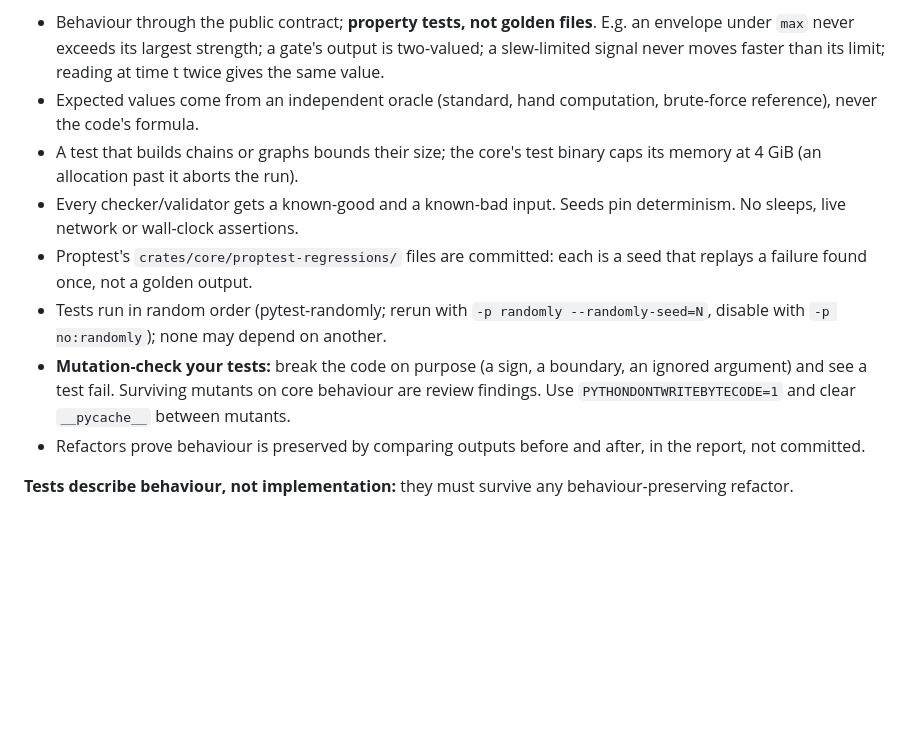
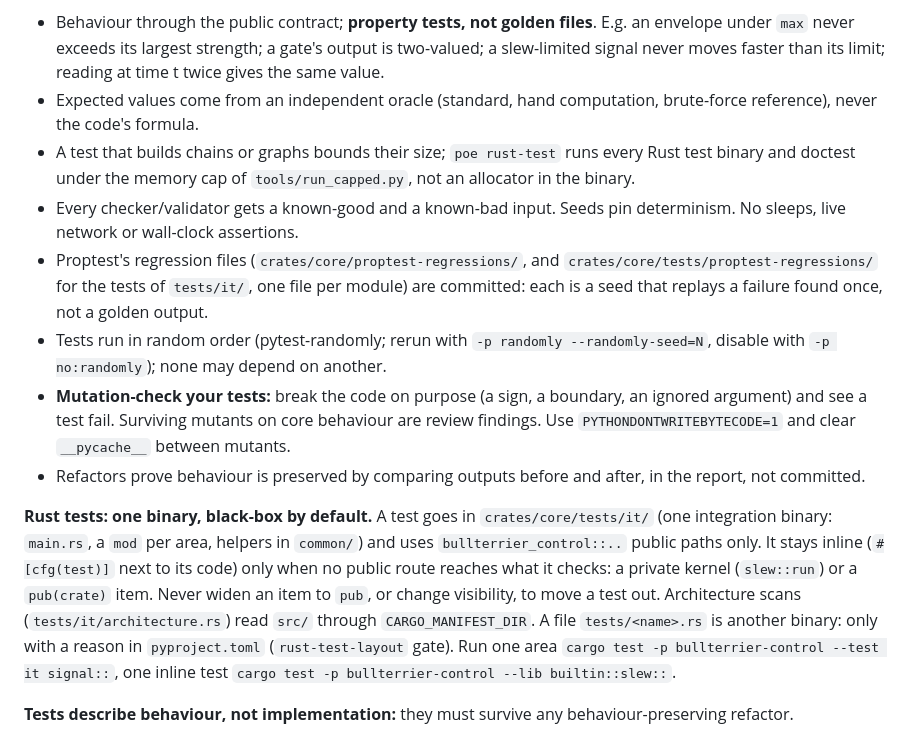
Before and after one commit to bullterrier-studio/bullterrier-control, a Markdown page: CLAUDE.md, the part around the change. Drawn GitHub-style; blank space fills up the shorter version.

```diff
--- a/CLAUDE.md
+++ b/CLAUDE.md
@@ -337,17 +337,26 @@ golden file, sleep, mock of our own code) is worse than none: delete it. Reviewe
   largest strength; a gate's output is two-valued; a slew-limited signal never moves faster than its limit; reading at time t
   twice gives the same value.
 - Expected values come from an independent oracle (standard, hand computation, brute-force reference), never the code's formula.
-- A test that builds chains or graphs bounds their size; the core's test binary caps its memory at 4 GiB (an allocation past
-  it aborts the run).
+- A test that builds chains or graphs bounds their size; `poe rust-test` runs every Rust test binary and doctest under the
+  memory cap of `tools/run_capped.py`, not an allocator in the binary.
 - Every checker/validator gets a known-good and a known-bad input. Seeds pin determinism. No sleeps, live network or wall-clock
   assertions.
-- Proptest's `crates/core/proptest-regressions/` files are committed: each is a seed that replays a failure found once,
-  not a golden output.
+- Proptest's regression files (`crates/core/proptest-regressions/`, and `crates/core/tests/proptest-regressions/` for the
+  tests of `tests/it/`, one file per module) are committed: each is a seed that replays a failure found once, not a golden
+  output.
 - Tests run in random order (pytest-randomly; rerun with `-p randomly --randomly-seed=N`, disable with `-p no:randomly`); none
   may depend on another.
 - **Mutation-check your tests:** break the code on purpose (a sign, a boundary, an ignored argument) and see a test fail.
   Surviving mutants on core behaviour are review findings. Use `PYTHONDONTWRITEBYTECODE=1` and clear `__pycache__` between mutants.
 - Refactors prove behaviour is preserved by comparing outputs before and after, in the report, not committed.
+
+**Rust tests: one binary, black-box by default.** A test goes in `crates/core/tests/it/` (one integration binary: `main.rs`,
+a `mod` per area, helpers in `common/`) and uses `bullterrier_control::..` public paths only. It stays inline (`#[cfg(test)]`
+next to its code) only when no public route reaches what it checks: a private kernel (`slew::run`) or a `pub(crate)` item.
+Never widen an item to `pub`, or change visibility, to move a test out. Architecture scans (`tests/it/architecture.rs`) read
+`src/` through `CARGO_MANIFEST_DIR`. A file `tests/<name>.rs` is another binary: only with a reason in `pyproject.toml`
+(`rust-test-layout` gate). Run one area `cargo test -p bullterrier-control --test it signal::`, one inline test
+`cargo test -p bullterrier-control --lib builtin::slew::`.
 
 **Tests describe behaviour, not implementation:** they must survive any behaviour-preserving refactor.
 - Never import underscore names, read production constants or private attributes, or call private functions. Worth testing means
```
Also changed, not shown: docs/design-decisions.md (+14 -8 lines).
